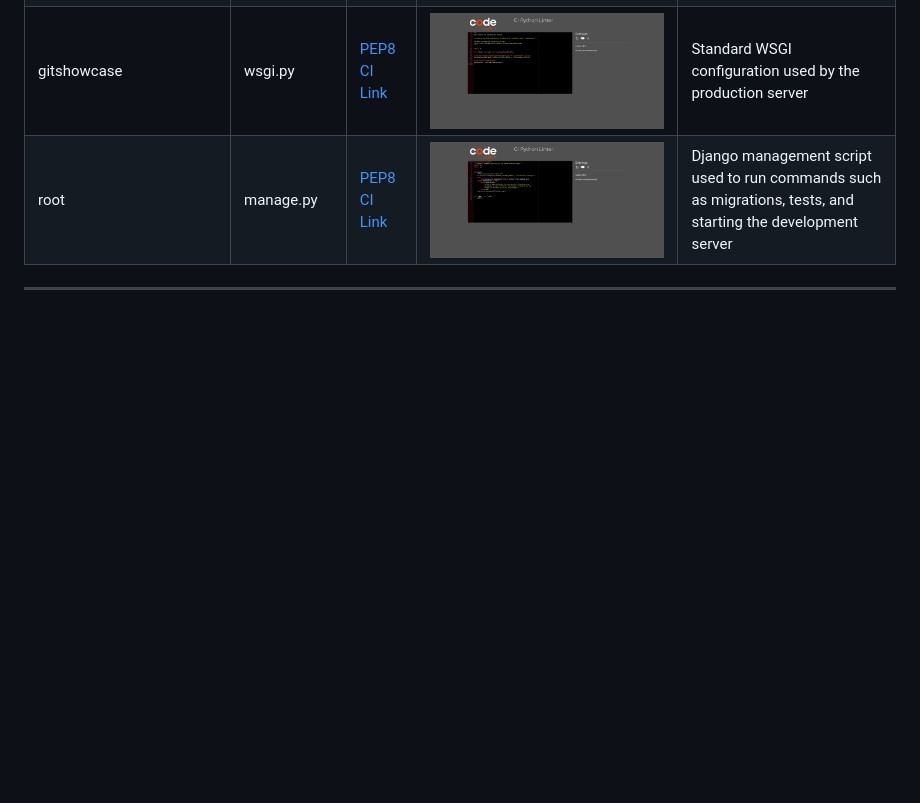
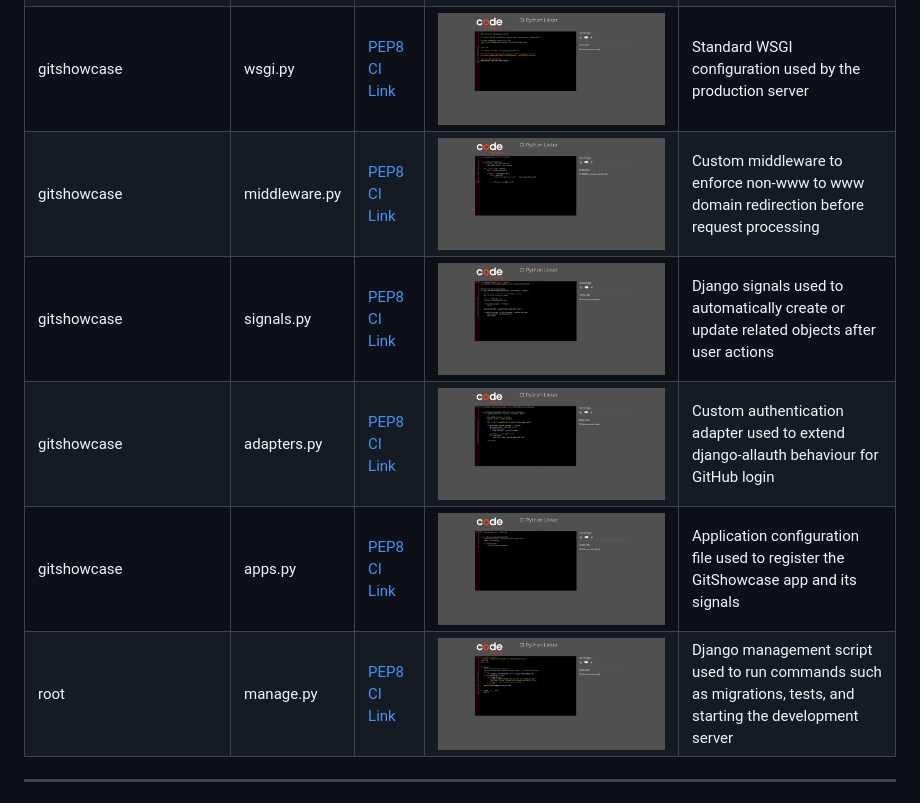
Before and after one commit to colmwoods/GitShowcase.dev, a Markdown page: TESTING.md, the part around the change. Rendered like a GitHub page; pictures changed too: documentation/validation/py-adapters.jpg (added), documentation/validation/py-apps.jpg (added), documentation/validation/py-middleware.jpg (added); blank space fills up the shorter version.

Commit message:
Add all ss of new python files being tested on TESTING.md

```diff
--- a/TESTING.md
+++ b/TESTING.md
@@ -100,6 +100,10 @@ Where Django’s default configuration resulted in very long lines (for example,
 | gitshowcase | urls.py | [PEP8 CI Link](https://pep8ci.herokuapp.com/https://raw.githubusercontent.com/colmwoods/GitShowcase.dev/main/gitshowcase/urls.py) | ![screenshot](documentation/validation/py-urls.jpg) | URL routing for the main pages (home, bookmarks, search, about, contact, etc.) |
 | gitshowcase | views.py | [PEP8 CI Link](https://pep8ci.herokuapp.com/https://raw.githubusercontent.com/colmwoods/GitShowcase.dev/main/gitshowcase/views.py) | ![screenshot](documentation/validation/py-views.jpg) | Implements application logic for fetching GitHub data, handling bookmarks, comments, search, and page rendering |
 | gitshowcase | wsgi.py | [PEP8 CI Link](https://pep8ci.herokuapp.com/https://raw.githubusercontent.com/colmwoods/GitShowcase.dev/main/gitshowcase/wsgi.py) | ![screenshot](documentation/validation/py-wsgi.jpg) | Standard WSGI configuration used by the production server |
+| gitshowcase | middleware.py | [PEP8 CI Link](https://pep8ci.herokuapp.com/https://raw.githubusercontent.com/colmwoods/GitShowcase.dev/main/gitshowcase/middleware.py) | ![screenshot](documentation/validation/py-middleware.jpg) | Custom middleware to enforce non-www to www domain redirection before request processing |
+| gitshowcase | signals.py | [PEP8 CI Link](https://pep8ci.herokuapp.com/https://raw.githubusercontent.com/colmwoods/GitShowcase.dev/main/gitshowcase/signals.py) | ![screenshot](documentation/validation/py-signals.jpg) | Django signals used to automatically create or update related objects after user actions |
+| gitshowcase | adapters.py | [PEP8 CI Link](https://pep8ci.herokuapp.com/https://raw.githubusercontent.com/colmwoods/GitShowcase.dev/main/gitshowcase/adapters.py) | ![screenshot](documentation/validation/py-adapters.jpg) | Custom authentication adapter used to extend django-allauth behaviour for GitHub login |
+| gitshowcase | apps.py | [PEP8 CI Link](https://pep8ci.herokuapp.com/https://raw.githubusercontent.com/colmwoods/GitShowcase.dev/main/gitshowcase/apps.py) | ![screenshot](documentation/validation/py-apps.jpg) | Application configuration file used to register the GitShowcase app and its signals |
 | root | manage.py | [PEP8 CI Link](https://pep8ci.herokuapp.com/https://raw.githubusercontent.com/colmwoods/GitShowcase.dev/main/manage.py) | ![screenshot](documentation/validation/py-manage.jpg) | Django management script used to run commands such as migrations, tests, and starting the development server |
 
 ---
```
Also changed, not shown: README.md (+1 -1 lines), 1 other file.
